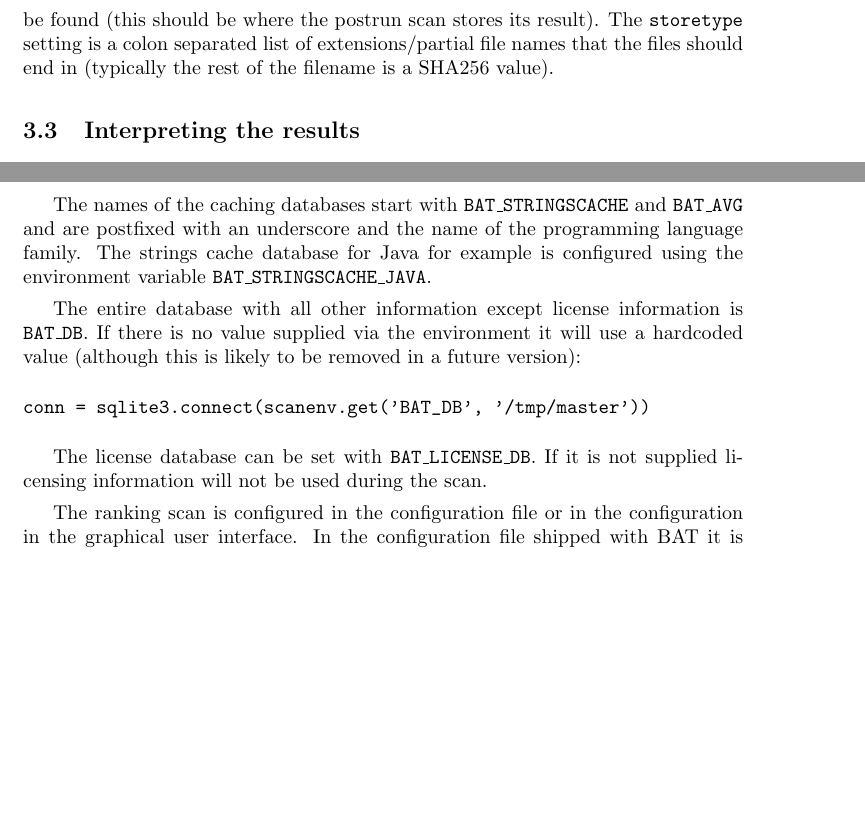
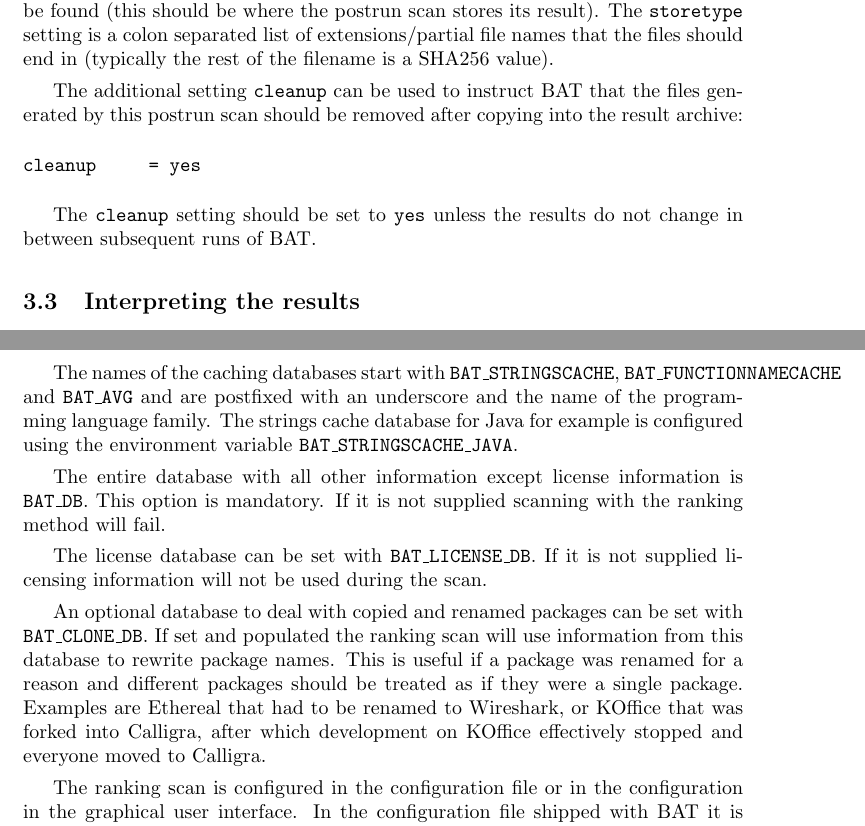
Before and after one commit to armijnhemel/binaryanalysis, a LaTeX document (doc/bat-manual.tex): two parts of pages 7 and 20 of 29, joined at a grey line, cut so that both start at the same text, the shorter picture padded with empty space. Compiled offline with pdfLaTeX.

Commit message:
update to BAT 12

```diff
--- a/doc/bat-manual.tex
+++ b/doc/bat-manual.tex
@@ -7,7 +7,7 @@
 \setlength{\parskip}{4pt}
 
 \author{Armijn Hemel -- Tjaldur Software Governance Solutions}
-\title{Binary Analysis Tool User and Developer Manual}
+\title{Binary Analysis Tool User and Developer Manual - describing version 12}
 
 \begin{document}
 
@@ -354,6 +373,17 @@ that need to be stored can be found (this should be where the postrun scan
 stores its result). The \texttt{storetype} setting is a colon separated list of
 extensions/partial file names that the files should end in (typically the rest
 of the filename is a SHA256 value).
+
+The additional setting \texttt{cleanup} can be used to instruct BAT that the
+files generated by this postrun scan should be removed after copying into the
+result archive:
+
+\begin{verbatim}
+cleanup     = yes
+\end{verbatim}
+
+The \texttt{cleanup} setting should be set to \texttt{yes} unless the results
+do not change in between subsequent runs of BAT.
 
 \subsection{Interpreting the results}
 
@@ -1117,21 +1148,25 @@ of course programs with language embeddeding and better support for these will
 be added in the future.
 
 The names of the caching databases start with
-\texttt{BAT\_STRINGSCACHE} and \texttt{BAT\_AVG} and are
-postfixed with an underscore and the name of the programming language family.
-The strings cache database for Java for example is configured using the
-environment variable \texttt{BAT\_STRINGSCACHE\_JAVA}.
+\texttt{BAT\_STRINGSCACHE}, \texttt{BAT\_FUNCTIONNAMECACHE} and
+\texttt{BAT\_AVG} and are postfixed with an underscore and the name of the
+programming language family.  The strings cache database for Java for example
+is configured using the environment variable \texttt{BAT\_STRINGSCACHE\_JAVA}.
 
 The entire database with all other information except license information is
-\texttt{BAT\_DB}. If there is no value supplied via the environment it will use
-a hardcoded value (although this is likely to be removed in a future version):
-
-\begin{verbatim}
-conn = sqlite3.connect(scanenv.get('BAT_DB', '/tmp/master'))
-\end{verbatim}
+\texttt{BAT\_DB}. This option is mandatory. If it is not supplied scanning with
+the ranking method will fail.
 
 The license database can be set with \texttt{BAT\_LICENSE\_DB}. If it is not
 supplied licensing information will not be used during the scan.
+
+An optional database to deal with copied and renamed packages can be set with
+\texttt{BAT\_CLONE\_DB}. If set and populated the ranking scan will use
+information from this database to rewrite package names. This is useful if a
+package was renamed for a reason and different packages should be treated as if
+they were a single package. Examples are Ethereal that had to be renamed to
+Wireshark, or KOffice that was forked into Calligra, after which development
+on KOffice effectively stopped and everyone moved to Calligra.
 
 The ranking scan is configured in the configuration file or in the
 configuration in the graphical user interface. In the configuration file
```
Also changed, not shown: doc/bat-manual.tex (26 more changed lines).
